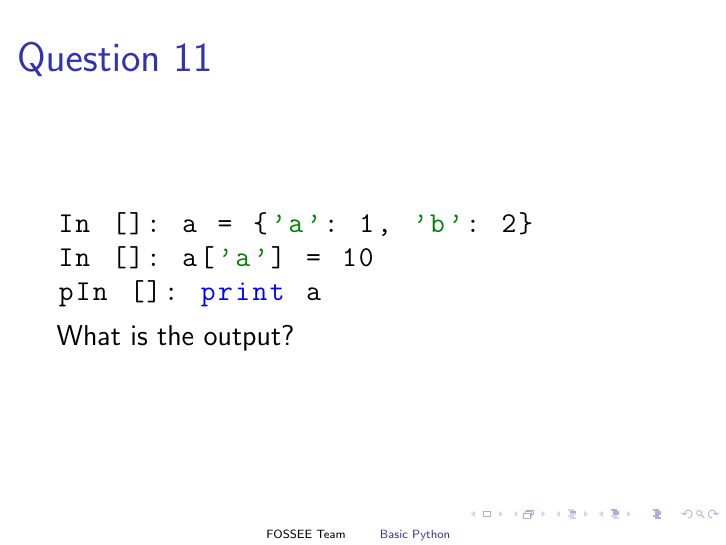
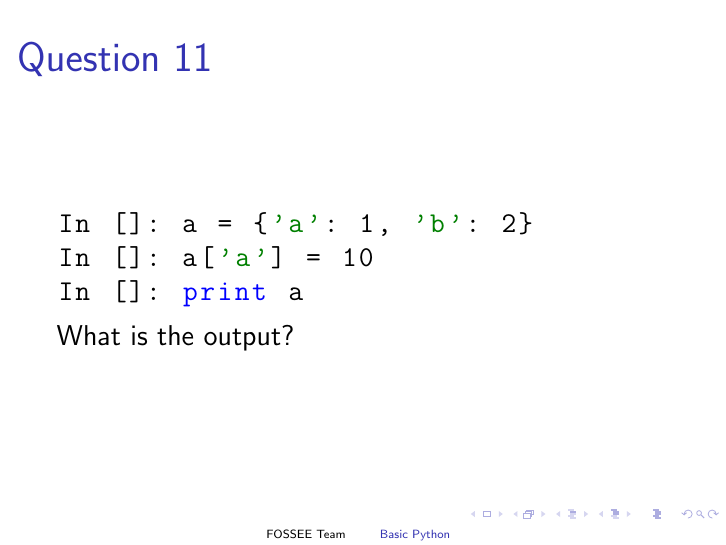
Before and after one commit to FOSSEE/workshops, LaTeX slides (day2/day2quiz.tex): page 13 of 18. Compiled offline with pdfLaTeX.

Commit message:
changed pIn[] to In[].

```diff
--- a/day2/day2quiz.tex
+++ b/day2/day2quiz.tex
@@ -133,7 +133,7 @@ In []: set([1, 2, 8, 2, 13, 8, 9])
   \begin{lstlisting}
 In []: a = {'a': 1, 'b': 2}
 In []: a['a'] = 10
-pIn []: print a
+In []: print a
   \end{lstlisting}
   What is the output?
 \end{frame}
```
